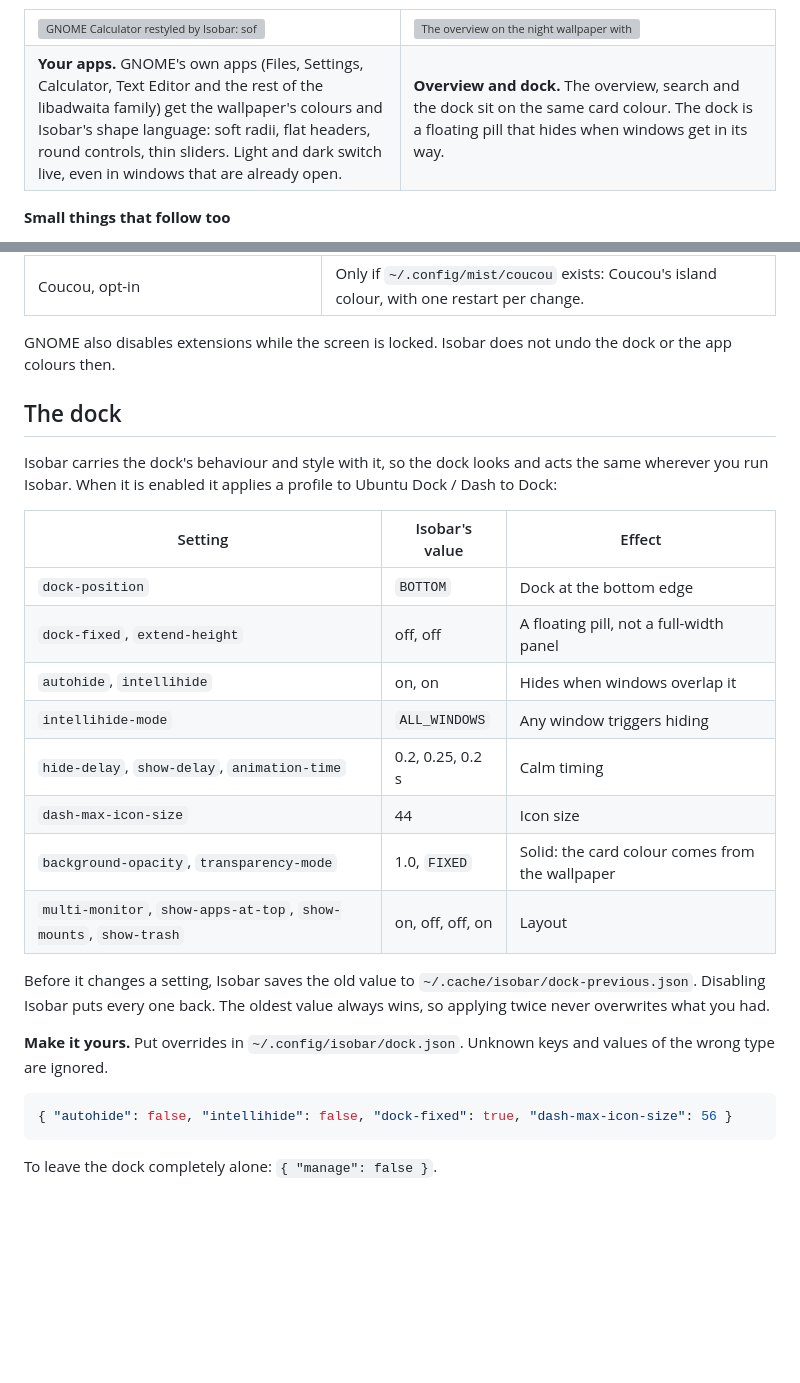
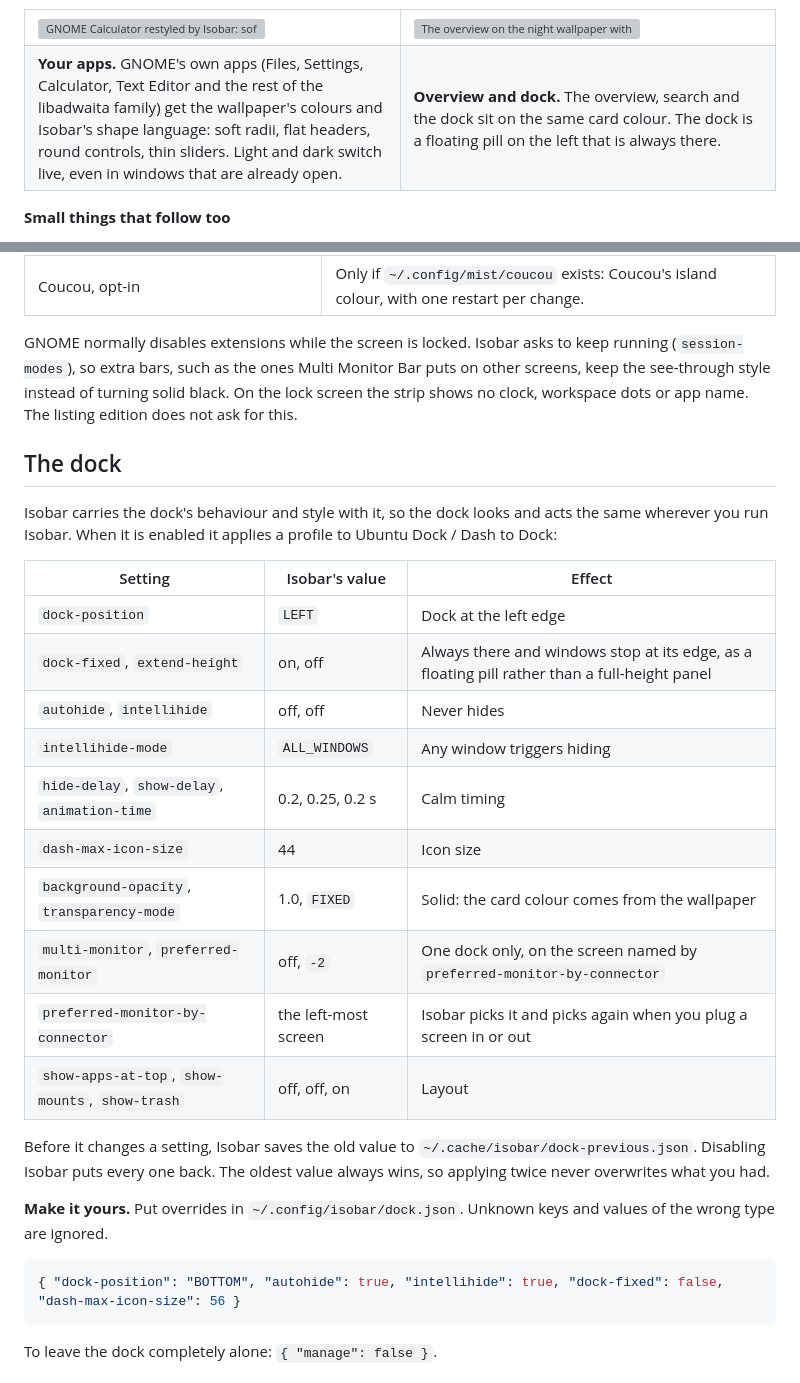
Before and after one commit to CaptainPancakeWithBacon/isobar, a Markdown page: README.md, 2 parts joined by grey strips. Rendered like a GitHub page; blank space fills up the shorter version; grey boxes are pictures that could not be loaded.

Commit message:
README: the dock on the left, and what the lock screen does

````diff
--- a/README.md
+++ b/README.md
@@ -54,7 +54,7 @@ The same extension on three different wallpapers. These are real screenshots fro
 </tr>
 <tr>
 <td><b>Your apps.</b> GNOME's own apps (Files, Settings, Calculator, Text Editor and the rest of the libadwaita family) get the wallpaper's colours and Isobar's shape language: soft radii, flat headers, round controls, thin sliders. Light and dark switch live, even in windows that are already open.</td>
-<td><b>Overview and dock.</b> The overview, search and the dock sit on the same card colour. The dock is a floating pill that hides when windows get in its way.</td>
+<td><b>Overview and dock.</b> The overview, search and the dock sit on the same card colour. The dock is a floating pill on the left that is always there.</td>
 </tr>
 </table>
 
@@ -108,7 +108,7 @@ Everything Isobar writes, in one place. Nothing else is touched.
 | `~/.cache/isobar/` | The current accent colour (for the terminal logo) and the dock settings you had before. |
 | Coucou, opt-in | Only if `~/.config/mist/coucou` exists: Coucou's island colour, with one restart per change. |
 
-GNOME also disables extensions while the screen is locked. Isobar does not undo the dock or the app colours then.
+GNOME normally disables extensions while the screen is locked. Isobar asks to keep running (`session-modes`), so extra bars, such as the ones Multi Monitor Bar puts on other screens, keep the see-through style instead of turning solid black. On the lock screen the strip shows no clock, workspace dots or app name. The listing edition does not ask for this.
 
 ## The dock
 
@@ -116,21 +116,23 @@ Isobar carries the dock's behaviour and style with it, so the dock looks and act
 
 | Setting | Isobar's value | Effect |
 | --- | --- | --- |
-| `dock-position` | `BOTTOM` | Dock at the bottom edge |
-| `dock-fixed`, `extend-height` | off, off | A floating pill, not a full-width panel |
-| `autohide`, `intellihide` | on, on | Hides when windows overlap it |
+| `dock-position` | `LEFT` | Dock at the left edge |
+| `dock-fixed`, `extend-height` | on, off | Always there and windows stop at its edge, as a floating pill rather than a full-height panel |
+| `autohide`, `intellihide` | off, off | Never hides |
 | `intellihide-mode` | `ALL_WINDOWS` | Any window triggers hiding |
 | `hide-delay`, `show-delay`, `animation-time` | 0.2, 0.25, 0.2 s | Calm timing |
 | `dash-max-icon-size` | 44 | Icon size |
 | `background-opacity`, `transparency-mode` | 1.0, `FIXED` | Solid: the card colour comes from the wallpaper |
-| `multi-monitor`, `show-apps-at-top`, `show-mounts`, `show-trash` | on, off, off, on | Layout |
+| `multi-monitor`, `preferred-monitor` | off, `-2` | One dock only, on the screen named by `preferred-monitor-by-connector` |
+| `preferred-monitor-by-connector` | the left-most screen | Isobar picks it and picks again when you plug a screen in or out |
+| `show-apps-at-top`, `show-mounts`, `show-trash` | off, off, on | Layout |
 
 Before it changes a setting, Isobar saves the old value to `~/.cache/isobar/dock-previous.json`. Disabling Isobar puts every one back. The oldest value always wins, so applying twice never overwrites what you had.
 
 **Make it yours.** Put overrides in `~/.config/isobar/dock.json`. Unknown keys and values of the wrong type are ignored.
 
 ```jsonc
-{ "autohide": false, "intellihide": false, "dock-fixed": true, "dash-max-icon-size": 56 }
+{ "dock-position": "BOTTOM", "autohide": true, "intellihide": true, "dock-fixed": false, "dash-max-icon-size": 56 }
 ```
 
 To leave the dock completely alone: `{ "manage": false }`.
````
